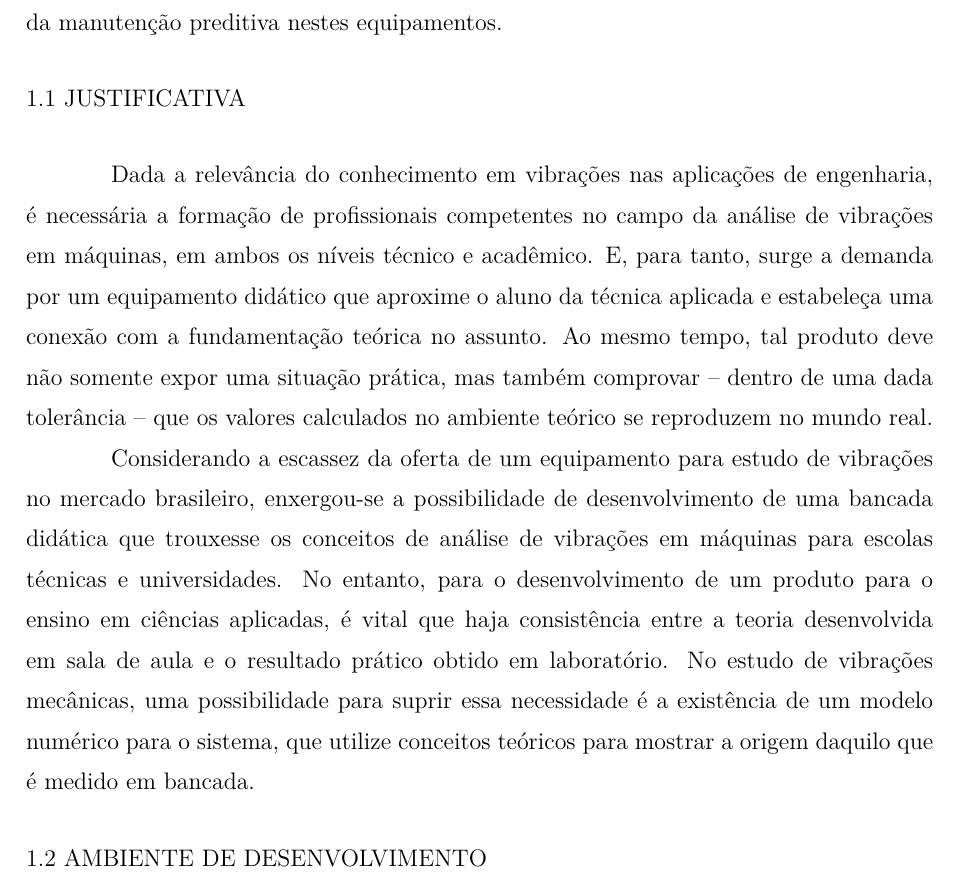
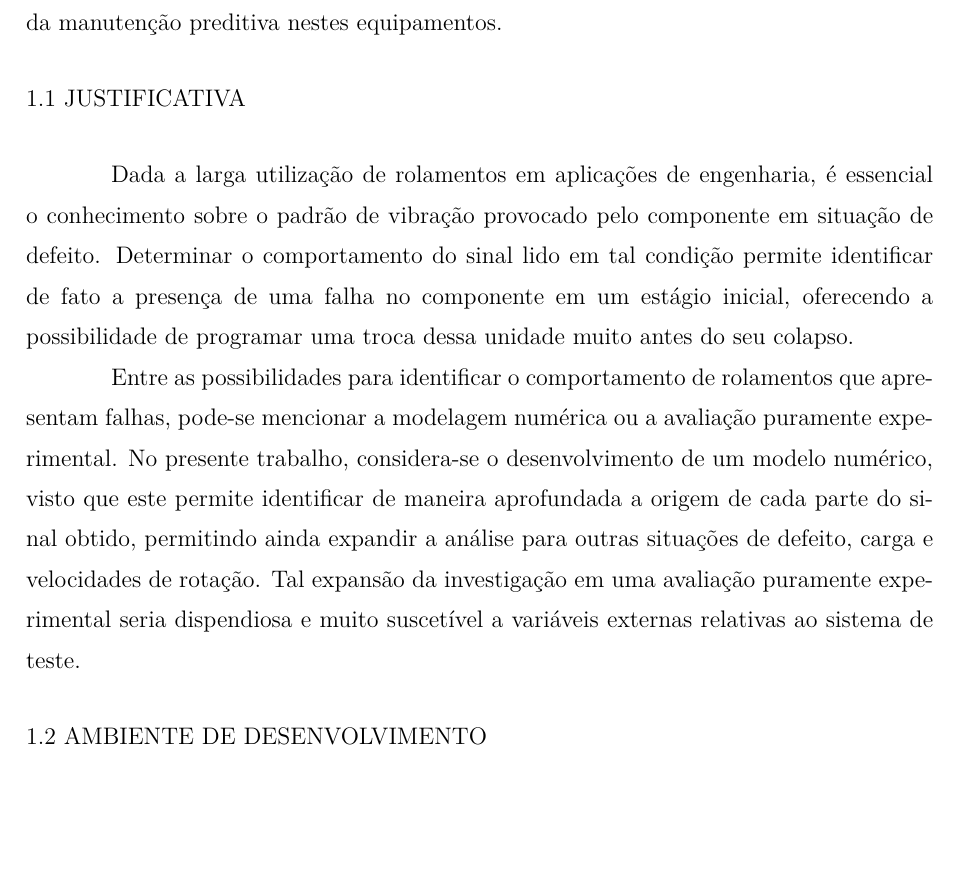
Before and after one commit to HenriqueBaron/tcc-relatorio, a LaTeX document (Relatorio/Main.tex): part of page 11 of 45, cut so that both start at the same text, the shorter picture padded with empty space. Compiled offline with pdfLaTeX.

Commit message:
Ajustar a justificativa à modelagem de rolamentos.

```diff
--- a/Relatorio/Main.tex
+++ b/Relatorio/Main.tex
@@ -61,13 +61,12 @@
 	Isso faz da análise de vibração um dos principais artifícios da manutenção preditiva nestes equipamentos.
 
 	\section{Justificativa}\label{sec:justificativa}
-	Dada a relevância do conhecimento em vibrações nas aplicações de engenharia, é necessária a formação de profissionais competentes no campo da análise de vibrações em máquinas, em ambos os níveis técnico e acadêmico.
-	E, para tanto, surge a demanda por um equipamento didático que aproxime o aluno da técnica aplicada e estabeleça uma conexão com a fundamentação teórica no assunto.
-	Ao mesmo tempo, tal produto deve não somente expor uma situação prática, mas também comprovar -- dentro de uma dada tolerância -- que os valores calculados no ambiente teórico se reproduzem no mundo real.
+	Dada a larga utilização de rolamentos em aplicações de engenharia, é essencial o conhecimento sobre o padrão de vibração provocado pelo componente em situação de defeito.
+	Determinar o comportamento do sinal lido em tal condição permite identificar de fato a presença de uma falha no componente em um estágio inicial, oferecendo a possibilidade de programar uma troca dessa unidade muito antes do seu colapso.
 
-	Considerando a escassez da oferta de um equipamento para estudo de vibrações no mercado brasileiro, enxergou-se a possibilidade de desenvolvimento de uma bancada didática que trouxesse os conceitos de análise de vibrações em máquinas para escolas técnicas e universidades.
-	No entanto, para o desenvolvimento de um produto para o ensino em ciências aplicadas, é vital que haja consistência entre a teoria desenvolvida em sala de aula e o resultado prático obtido em laboratório.
-	No estudo de vibrações mecânicas, uma possibilidade para suprir essa necessidade é a existência de um modelo numérico para o sistema, que utilize conceitos teóricos para mostrar a origem daquilo que é medido em bancada.
+	Entre as possibilidades para identificar o comportamento de rolamentos que apresentam falhas, pode-se mencionar a modelagem numérica ou a avaliação puramente experimental.
+	No presente trabalho, considera-se o desenvolvimento de um modelo numérico, visto que este permite identificar de maneira aprofundada a origem de cada parte do sinal obtido, permitindo ainda expandir a análise para outras situações de defeito, carga e velocidades de rotação.
+	Tal expansão da investigação em uma avaliação puramente experimental seria dispendiosa e muito suscetível a variáveis externas relativas ao sistema de teste.
 
 	\section{Ambiente de desenvolvimento}
 	O trabalho foi conduzido no departamento de Pesquisa e Desenvolvimento da unidade de educação da empresa Auttom Automação e Robótica Ltda., situada em Caxias do Sul.
```
